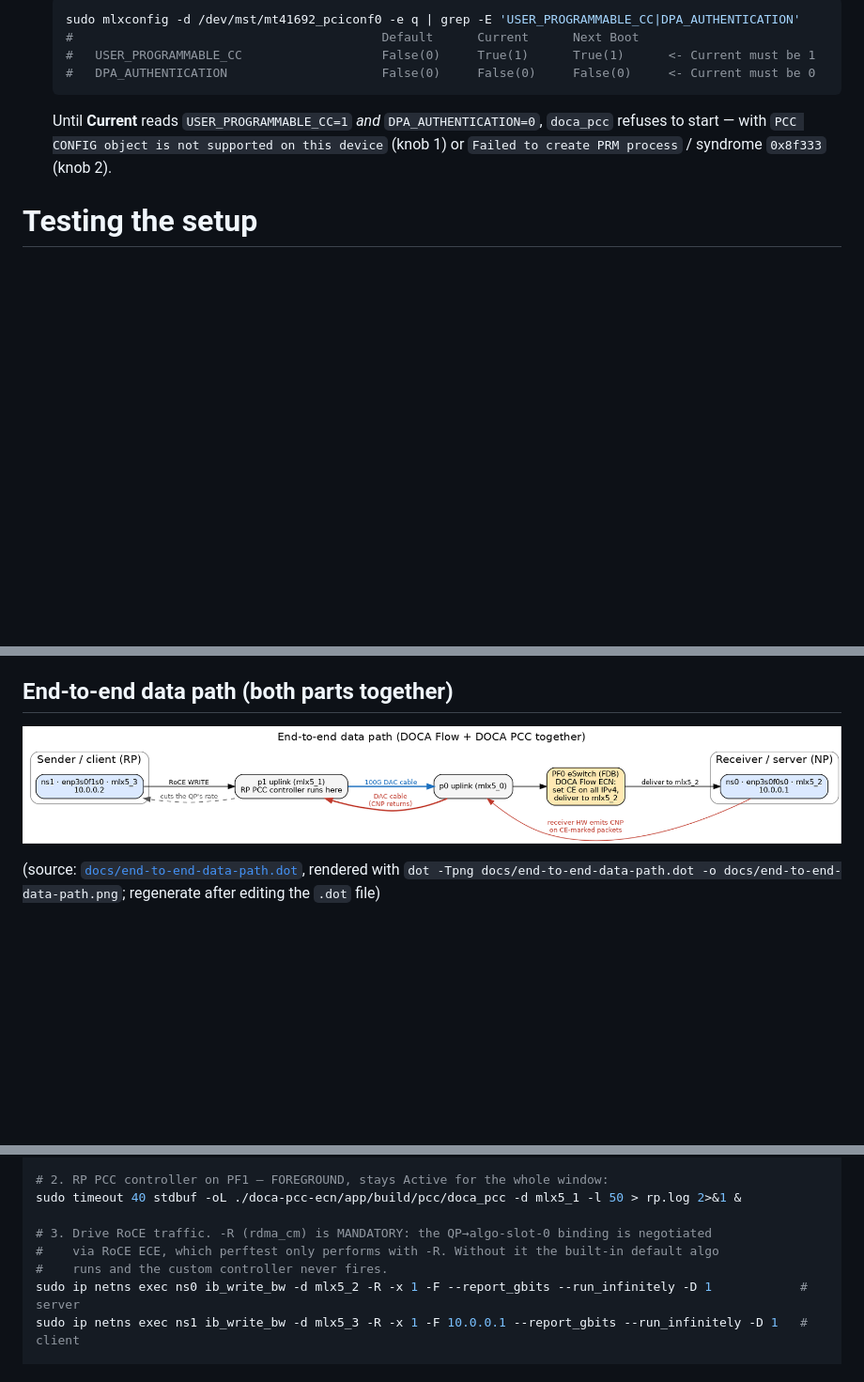
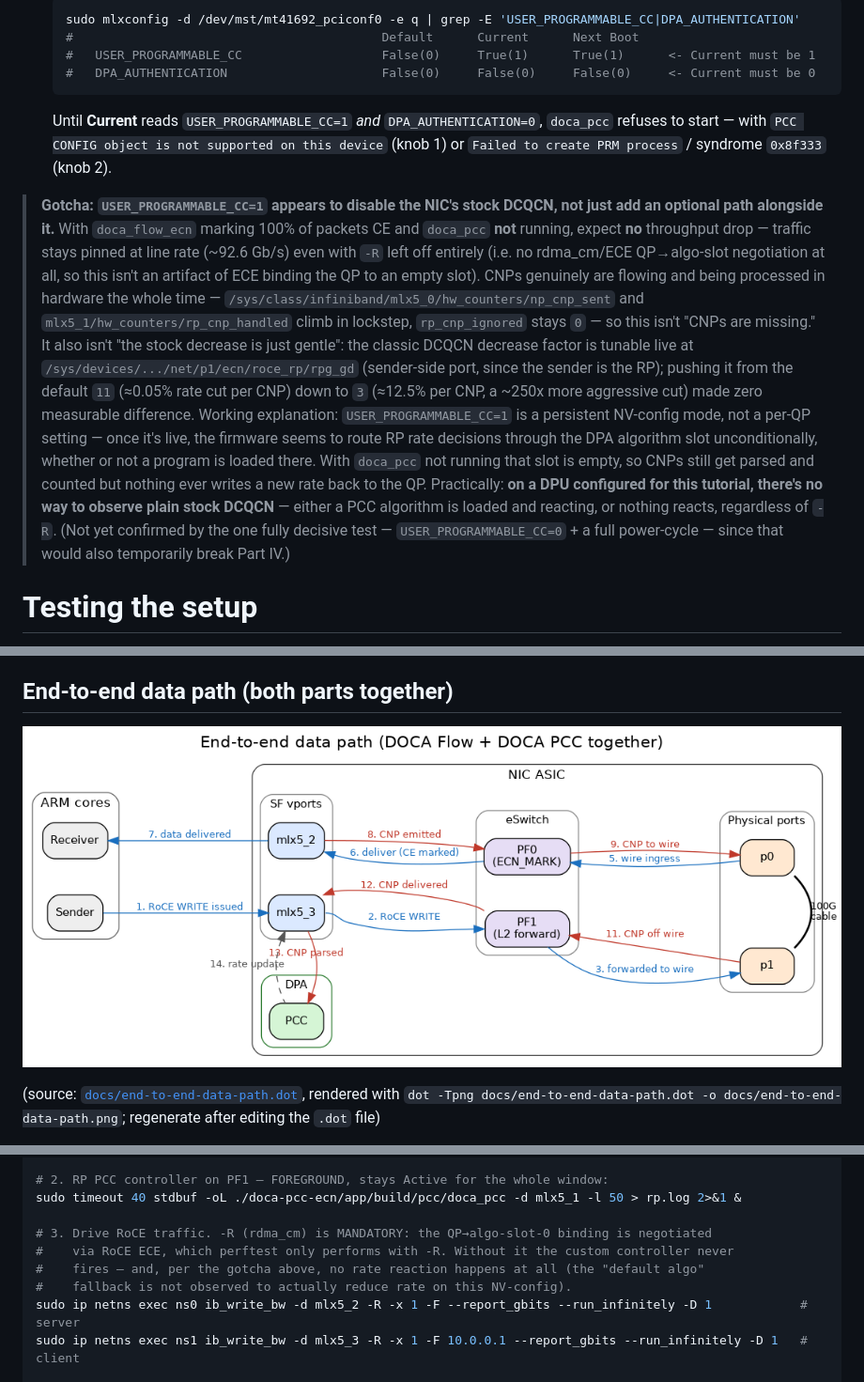
Before and after one commit to fchamicapereira/sigcomm26-tutorial-bluefield, a Markdown page: README.md, 3 parts joined by grey strips. Shown: that part at 94% size. Rendered like a GitHub page; pictures changed too: docs/end-to-end-data-path.png; blank space fills up the shorter version.

Commit message:
Updated the data path diagram

```diff
--- a/README.md
+++ b/README.md
@@ -396,6 +396,26 @@ DOCA PCC (Part IV) needs two NV-config knobs:
    to start — with `PCC CONFIG object is not supported on this device` (knob 1) or
    `Failed to create PRM process` / syndrome `0x8f333` (knob 2).
 
+> **Gotcha: `USER_PROGRAMMABLE_CC=1` appears to disable the NIC's stock DCQCN, not just add an
+> optional path alongside it.** With `doca_flow_ecn` marking 100% of packets CE and `doca_pcc`
+> **not** running, expect **no** throughput drop — traffic stays pinned at line rate (~92.6 Gb/s)
+> even with `-R` left off entirely (i.e. no rdma_cm/ECE QP→algo-slot negotiation at all, so this
+> isn't an artifact of ECE binding the QP to an empty slot). CNPs genuinely are flowing and being
+> processed in hardware the whole time — `/sys/class/infiniband/mlx5_0/hw_counters/np_cnp_sent` and
+> `mlx5_1/hw_counters/rp_cnp_handled` climb in lockstep, `rp_cnp_ignored` stays `0` — so this isn't
+> "CNPs are missing." It also isn't "the stock decrease is just gentle": the classic DCQCN decrease
+> factor is tunable live at `/sys/devices/.../net/p1/ecn/roce_rp/rpg_gd` (sender-side port, since
+> the sender is the RP); pushing it from the default `11` (≈0.05% rate cut per CNP) down to `3`
+> (≈12.5% per CNP, a ~250x more aggressive cut) made zero measurable difference. Working
+> explanation: `USER_PROGRAMMABLE_CC=1` is a persistent NV-config mode, not a per-QP setting — once
+> it's live, the firmware seems to route RP rate decisions through the DPA algorithm slot
+> unconditionally, whether or not a program is loaded there. With `doca_pcc` not running that slot
+> is empty, so CNPs still get parsed and counted but nothing ever writes a new rate back to the QP.
+> Practically: **on a DPU configured for this tutorial, there's no way to observe plain stock
+> DCQCN** — either a PCC algorithm is loaded and reacting, or nothing reacts, regardless of `-R`.
+> (Not yet confirmed by the one fully decisive test — `USER_PROGRAMMABLE_CC=0` + a full
+> power-cycle — since that would also temporarily break Part IV.)
+
 # Testing the setup
 
 Checking if we indeed get the 100G link between the two ports of the BlueField-3 DPU:
@@ -545,8 +565,9 @@ sudo ./build/doca-flow/doca_flow_ecn
 sudo timeout 40 stdbuf -oL ./doca-pcc-ecn/app/build/pcc/doca_pcc -d mlx5_1 -l 50 > rp.log 2>&1 &
 
 # 3. Drive RoCE traffic. -R (rdma_cm) is MANDATORY: the QP→algo-slot-0 binding is negotiated
-#    via RoCE ECE, which perftest only performs with -R. Without it the built-in default algo
-#    runs and the custom controller never fires.
+#    via RoCE ECE, which perftest only performs with -R. Without it the custom controller never
+#    fires — and, per the gotcha above, no rate reaction happens at all (the "default algo"
+#    fallback is not observed to actually reduce rate on this NV-config).
 sudo ip netns exec ns0 ib_write_bw -d mlx5_2 -R -x 1 -F --report_gbits --run_infinitely -D 1            # server
 sudo ip netns exec ns1 ib_write_bw -d mlx5_3 -R -x 1 -F 10.0.0.1 --report_gbits --run_infinitely -D 1   # client
 
```
Also changed, not shown: 1 other file.
